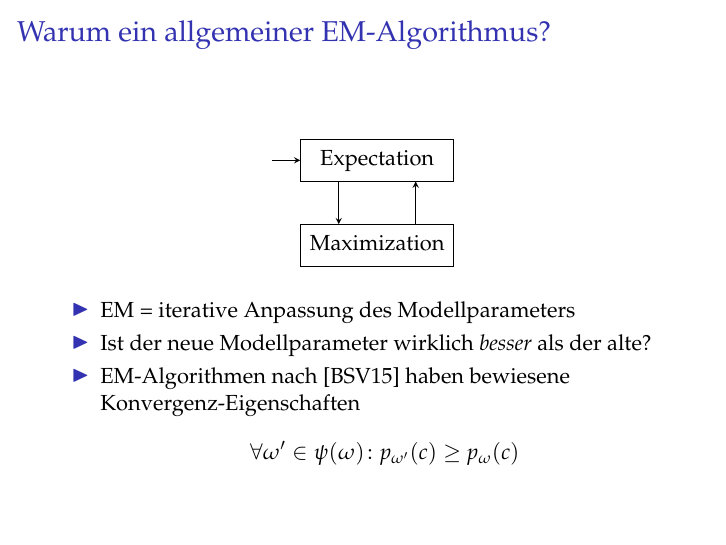
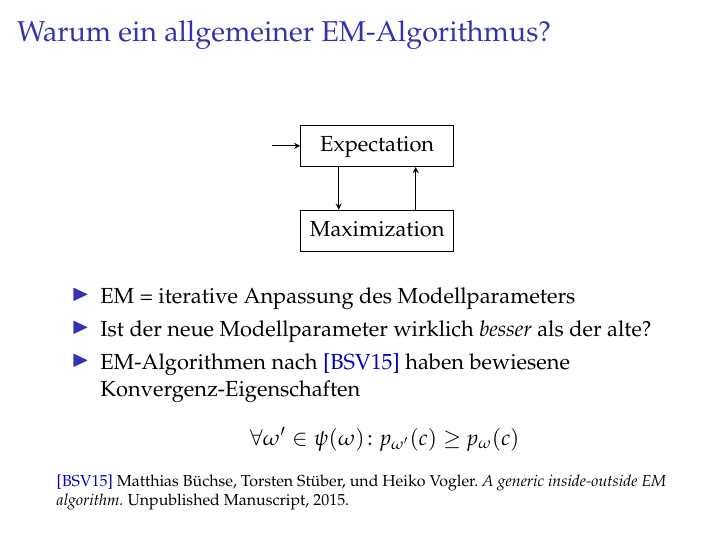
Before and after one commit to majewsky/bachelor-thesis, LaTeX slides (slides.tex): page 24 of 48. Compiled offline with pdfLaTeX.

Commit message:
slides: Referenz auf [BSV15]

```diff
--- a/slides.tex
+++ b/slides.tex
@@ -237,12 +235,15 @@
   \pause
   \item Ist der neue Modellparameter wirklich \emph{besser} als der alte?
   \pause
-  \item EM-Algorithmen nach [BSV15] haben bewiesene Konvergenz-Eigenschaften
+  \item EM-Algorithmen nach {\color{blue!75!black}[BSV15]} haben bewiesene Konvergenz-Eigenschaften
    \[
     \forall \omega' \in \psi(\omega)\colon
     p_{\omega'}(c) \geq p_\omega(c)
    \]
  \end{itemize}
+ \scriptsize {\color{blue!75!black}[BSV15]} Matthias Büchse, Torsten Stüber, und Heiko
+ Vogler. \emph{A generic inside-outside EM algorithm.} Unpublished Manuscript,
+ 2015.
 \end{frame}
 
 \begin{frame}\frametitle{Inside-Outside-EM-Algorithmus nach [BSV15]}
```
Also changed, not shown: slides.tex (2 more changed lines).
